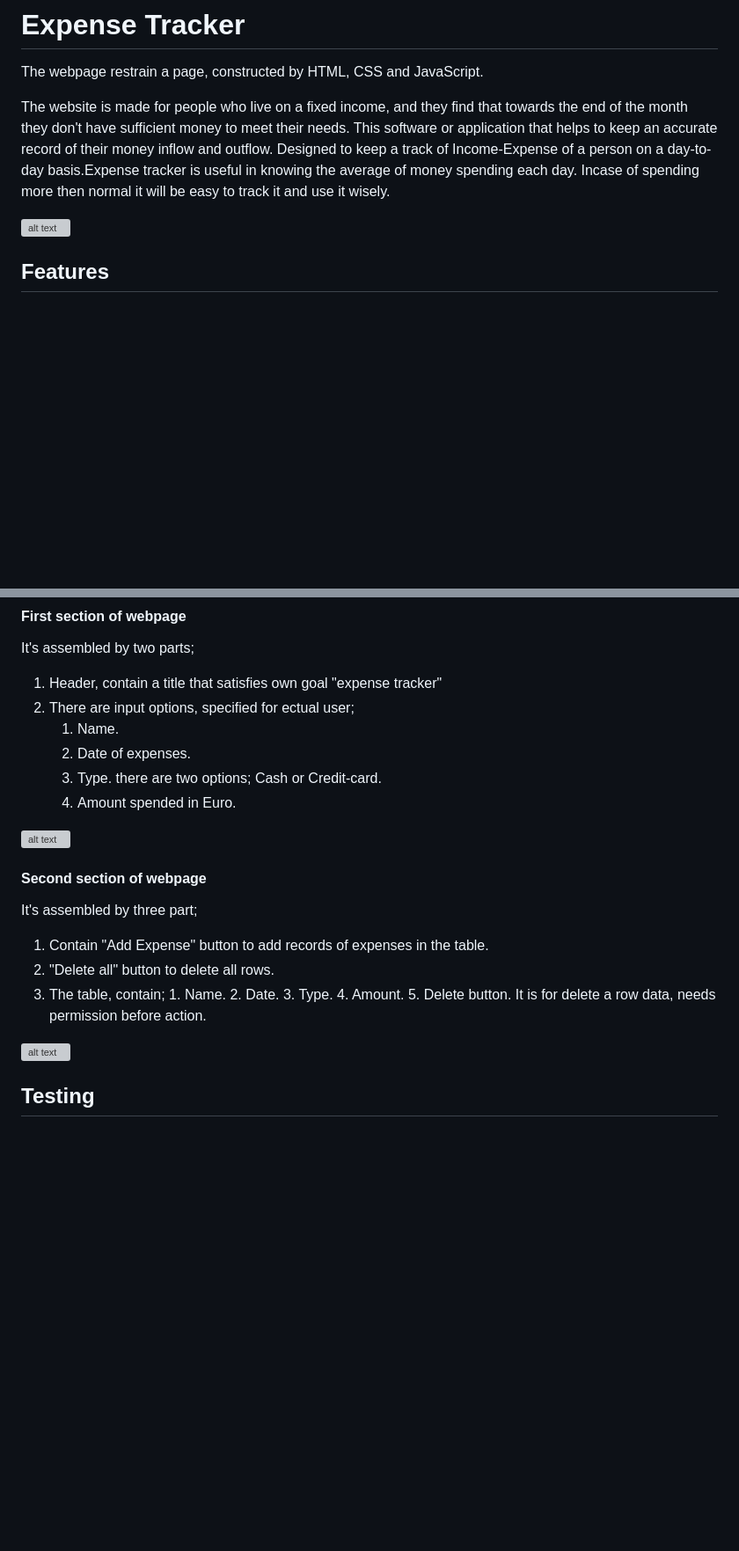
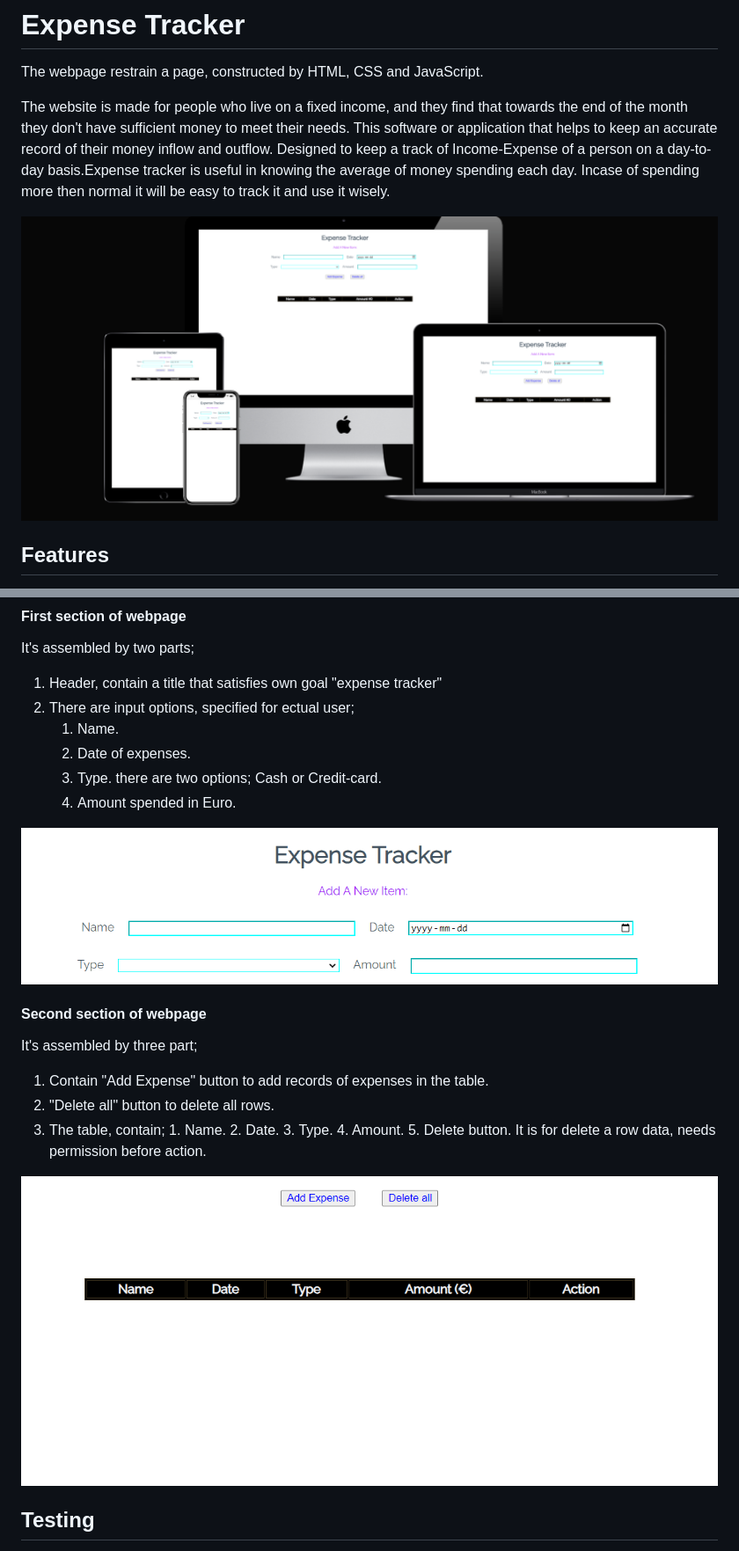
Before and after one commit to Studentofcodeinstitute/expense-tracker-renovated, a Markdown page: README.md, 2 parts joined by grey strips. Shown: that part at 88% size. Rendered like a GitHub page; pictures changed too: assets/images/ext.section1.png (added), assets/images/ext.section2.png (added); blank space fills up the shorter version; grey boxes are pictures that could not be loaded.

Commit message:
Add section1 and section2 images for the all view into README.md file

```diff
--- a/README.md
+++ b/README.md
@@ -4,7 +4,7 @@ The webpage restrain a page, constructed by HTML, CSS and JavaScript.
 
 The website is made for people who live on a fixed income, and they find that towards the end of the month they don't have sufficient money to meet their needs. This software or application that helps to keep an accurate record of their money inflow and outflow. Designed to keep a track of Income-Expense of a person on a day-to-day basis.Expense tracker is useful in knowing the average of money spending each day. Incase of spending more then normal it will be easy to track it and use it wisely.
 
-![alt text](assets/images/)
+![alt text](assets/images/overview-ext.png)
 
 ## Features
 
@@ -25,7 +25,7 @@ It's assembled by two parts;
       3. Type. there are two options; Cash or Credit-card.
       4. Amount spended in Euro.
 
-![alt text](assets/images/first-section1.png)
+![alt text](assets/images/ext.section1.png)
 
 #### Second section of  webpage
 
@@ -40,7 +40,7 @@ It's assembled by three part;
        4. Amount.
        5. Delete button. It is for delete a row data, needs permission before action.
 
-![alt text](assets/images/section2.png)
+![alt text](assets/images/ext.section2.png)
 
 ## Testing
 
```
